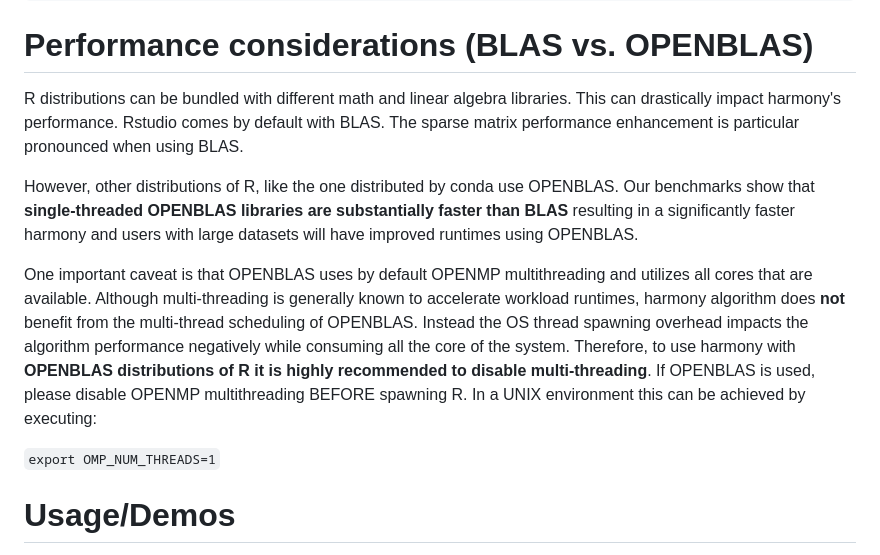
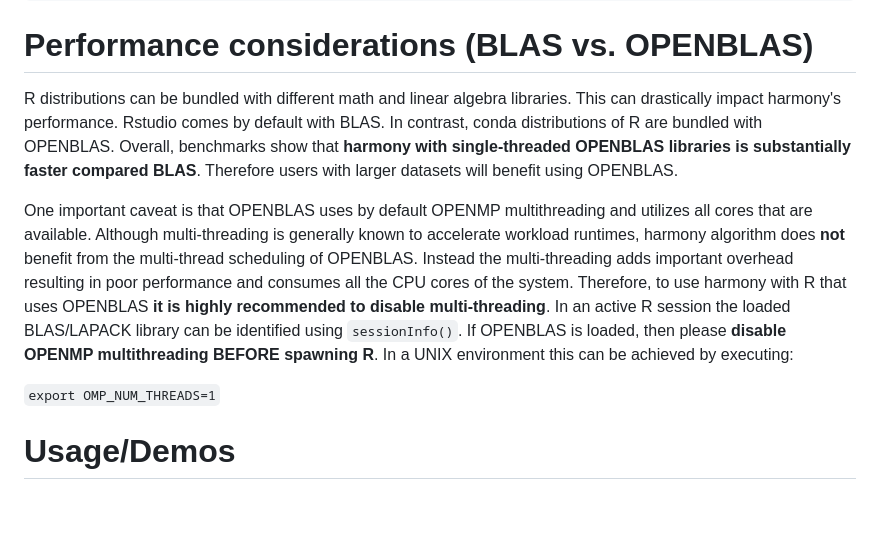
Before and after one commit to immunogenomics/harmony, a Markdown page: README.md, the part around the change. GitHub-like rendering; blank space fills up the shorter version.

Commit message:
[DOC] more detailed README BLAS explanation

```diff
--- a/README.md
+++ b/README.md
@@ -34,13 +34,12 @@ install_github("immunogenomics/harmony")
 
 # Performance considerations (BLAS vs. OPENBLAS)
 
-R distributions can be bundled with different math and linear algebra libraries. This can drastically impact harmony's performance. Rstudio comes by default with BLAS. The sparse matrix performance enhancement is particular pronounced when using BLAS.
+R distributions can be bundled with different math and linear algebra libraries. This can drastically impact harmony's performance. Rstudio comes by default with BLAS. In contrast, conda distributions of R are bundled with OPENBLAS. Overall, benchmarks show that **harmony with single-threaded OPENBLAS libraries is substantially faster compared BLAS**. Therefore users with larger datasets will benefit using OPENBLAS.
 
-However, other distributions of R, like the one distributed by conda use OPENBLAS. Our benchmarks show that **single-threaded OPENBLAS libraries are substantially faster than BLAS** resulting in a significantly faster harmony and users with large datasets will have improved runtimes using OPENBLAS.
-
-One important caveat is that OPENBLAS uses by default OPENMP multithreading and utilizes all cores that are available. Although multi-threading is generally known to accelerate workload runtimes, harmony algorithm does **not** benefit from the multi-thread scheduling of OPENBLAS. Instead the OS thread spawning overhead impacts the algorithm performance negatively while consuming all the core of the system. Therefore, to use harmony with **OPENBLAS distributions of R it is highly recommended to disable multi-threading**. If OPENBLAS is used, please disable OPENMP multithreading BEFORE spawning R. In a UNIX environment this can be achieved by executing:
+One important caveat is that OPENBLAS uses by default OPENMP multithreading and utilizes all cores that are available. Although multi-threading is generally known to accelerate workload runtimes, harmony algorithm does **not** benefit from the multi-thread scheduling of OPENBLAS. Instead the multi-threading adds important overhead resulting in poor performance and consumes all the CPU cores of the system. Therefore, to use harmony with R that uses OPENBLAS  **it is highly recommended to disable multi-threading**. In an active R session the loaded BLAS/LAPACK library can be identified using `sessionInfo()`. If OPENBLAS is loaded, then please **disable OPENMP multithreading BEFORE spawning R**. In a UNIX environment this can be achieved by executing:
 
 `export OMP_NUM_THREADS=1`
+
 
 
 
```
